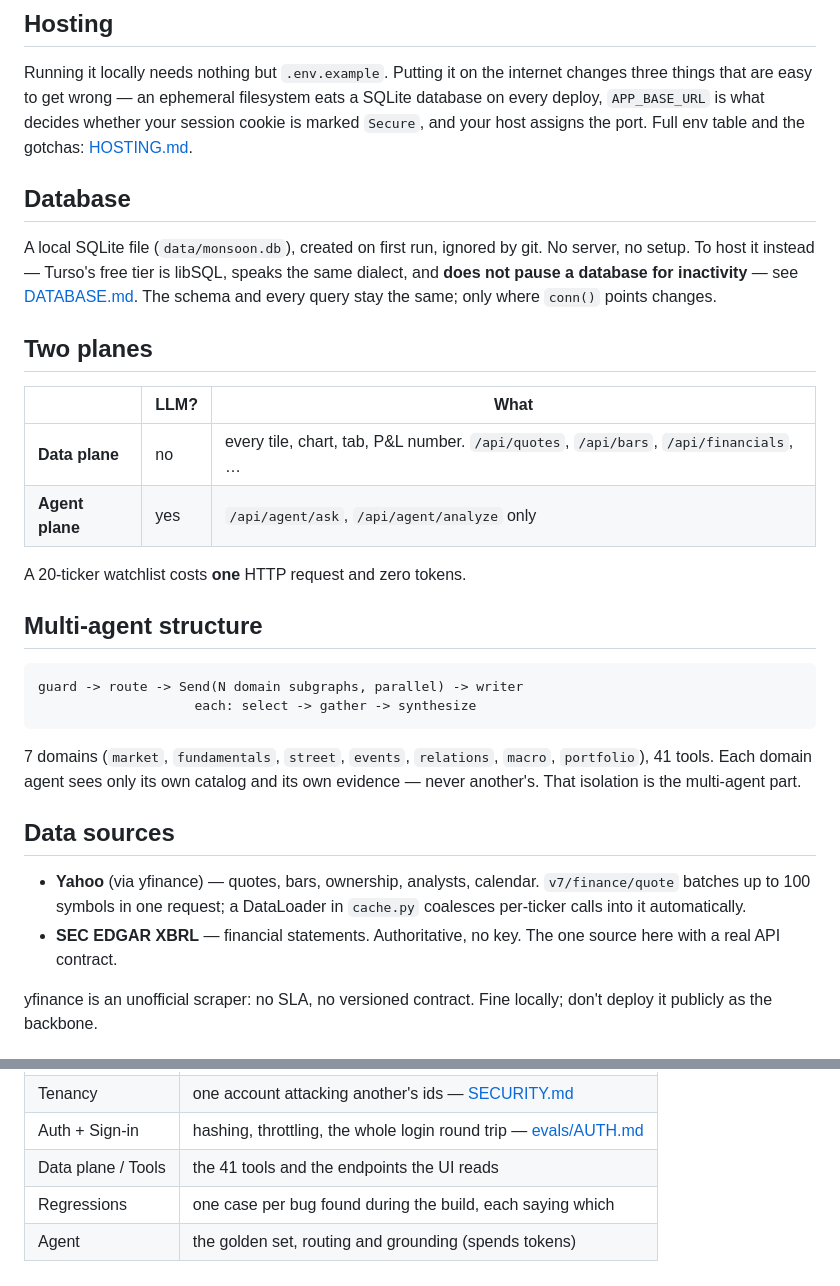
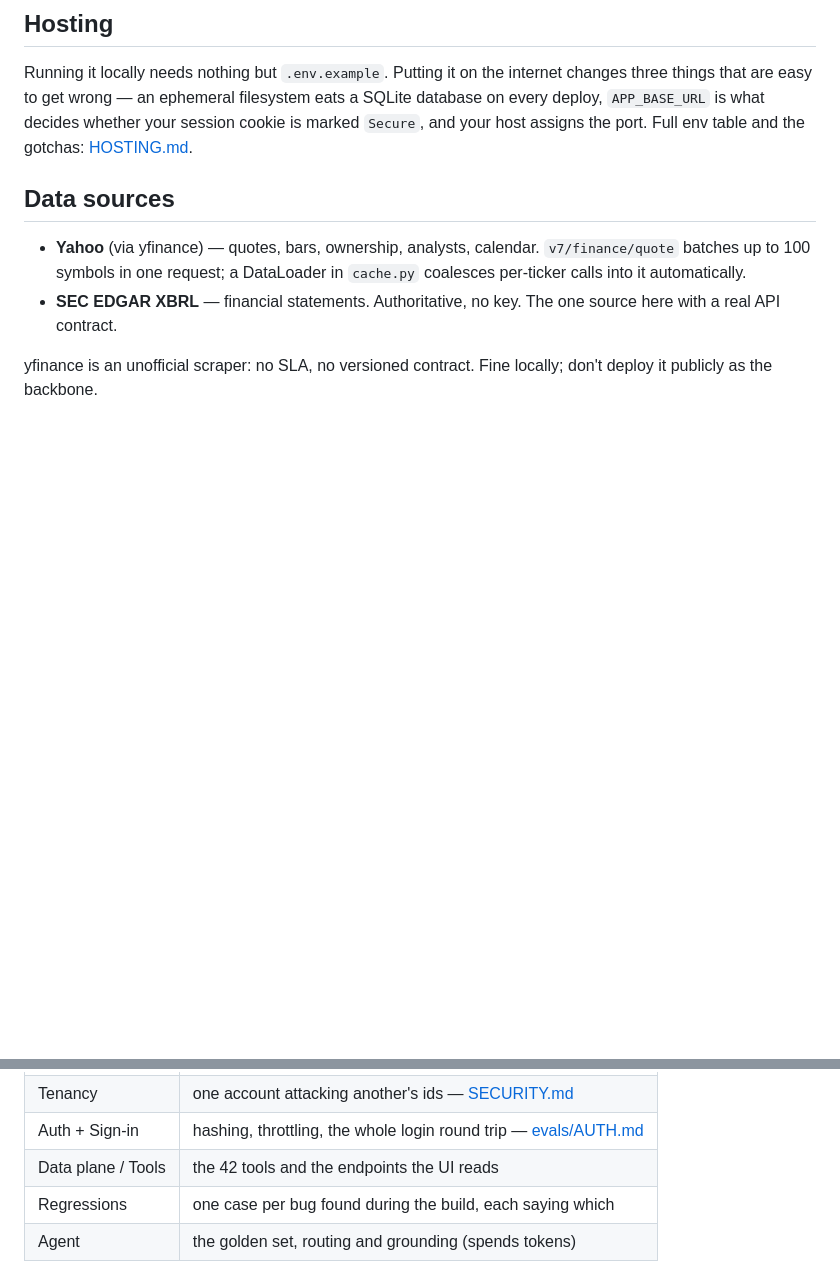
Before and after one commit to DavidL72Code/Agentic-Stocks-Dashboard, a Markdown page: README.md, 2 parts joined by grey strips. Rendered like a GitHub page; blank space fills up the shorter version.

````diff
--- a/README.md
+++ b/README.md
@@ -79,34 +131,8 @@ a SQLite database on every deploy, `APP_BASE_URL` is what decides whether your
 session cookie is marked `Secure`, and your host assigns the port. Full env
 table and the gotchas: [HOSTING.md](HOSTING.md).
 
-## Database
 
-A local SQLite file (`data/monsoon.db`), created on first run, ignored by git.
-No server, no setup. To host it instead — Turso's free tier is libSQL, speaks
-the same dialect, and **does not pause a database for inactivity** — see
-[DATABASE.md](DATABASE.md). The schema and every query stay the same; only
-where `conn()` points changes.
 
-## Two planes
-
-| | LLM? | What |
-|---|---|---|
-| **Data plane** | no | every tile, chart, tab, P&L number. `/api/quotes`, `/api/bars`, `/api/financials`, … |
-| **Agent plane** | yes | `/api/agent/ask`, `/api/agent/analyze` only |
-
-A 20-ticker watchlist costs **one** HTTP request and zero tokens.
-
-## Multi-agent structure
-
-```
-guard -> route -> Send(N domain subgraphs, parallel) -> writer
-                    each: select -> gather -> synthesize
-```
-
-7 domains (`market`, `fundamentals`, `street`, `events`, `relations`, `macro`,
-`portfolio`), 41 tools.
-Each domain agent sees only its own catalog and its own evidence — never
-another's. That isolation is the multi-agent part.
 
 ## Data sources
 
@@ -136,6 +162,6 @@ watched fail proves nothing. Reports land in `evals/REPORT.md`.
 | App sweep | every route end to end on a throwaway db — [evals/SWEEP.md](evals/SWEEP.md) |
 | Tenancy | one account attacking another's ids — [SECURITY.md](SECURITY.md) |
 | Auth + Sign-in | hashing, throttling, the whole login round trip — [evals/AUTH.md](evals/AUTH.md) |
-| Data plane / Tools | the 41 tools and the endpoints the UI reads |
+| Data plane / Tools | the 42 tools and the endpoints the UI reads |
 | Regressions | one case per bug found during the build, each saying which |
 | Agent | the golden set, routing and grounding (spends tokens) |
````
Also changed, not shown: other parts of README.md (+52 -0 lines).
